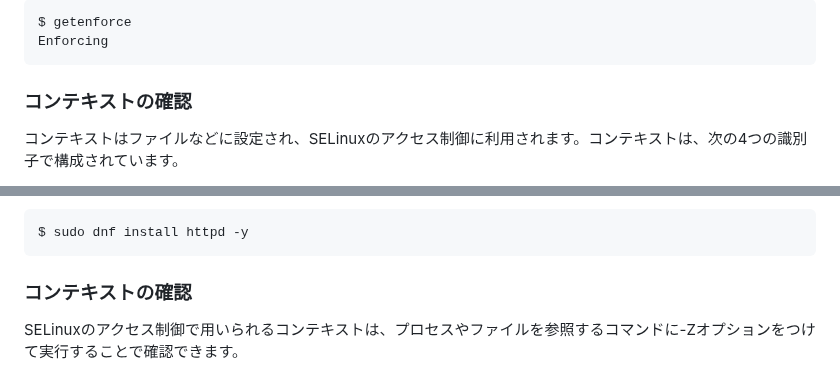
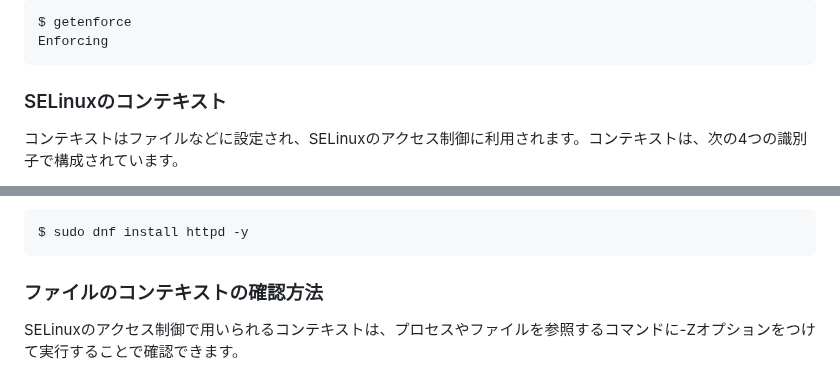
Before and after one commit to lpi-japan/admin-text, a Markdown page: Chapter04.md, 2 parts joined by grey strips. Drawn GitHub-style.

Commit message:
SELinuxの見出しを修正

````diff
--- a/Chapter04.md
+++ b/Chapter04.md
@@ -410,7 +410,7 @@ $ getenforce
 Enforcing
 ```
 
-### コンテキストの確認
+### SELinuxのコンテキスト
 コンテキストはファイルなどに設定され、SELinuxのアクセス制御に利用されます。コンテキストは、次の4つの識別子で構成されています。
 
 * ユーザー(user)
@@ -433,7 +433,7 @@ SELinuxでのアクセス制御は、タイプ／ドメインに対して許可
 $ sudo dnf install httpd -y
 ```
 
-### コンテキストの確認
+### ファイルのコンテキストの確認方法
 SELinuxのアクセス制御で用いられるコンテキストは、プロセスやファイルを参照するコマンドに-Zオプションをつけて実行することで確認できます。
 
 たとえば、ファイルやディレクトリに付与されているコンテキストを確認するにはls -lZコマンドを実行します。例として、Apache Webサーバー（httpd）に関するファイルを確認してみます。
````
